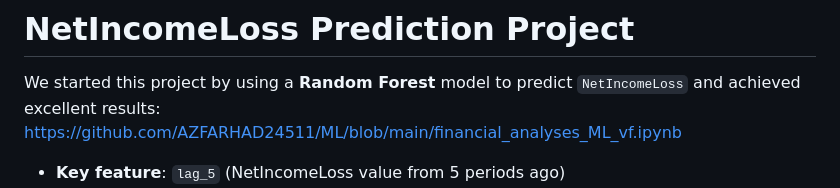
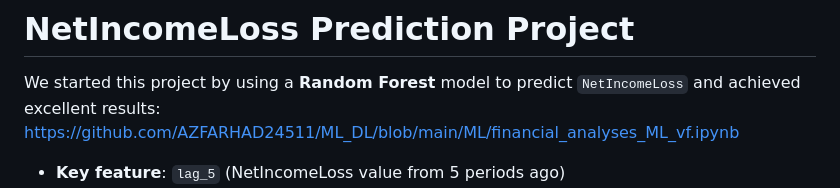
Before and after one commit to AZFARHAD24511/ML, a Markdown page: DeepLearning/deep_learning_models.md, the part around the change. Drawn GitHub-style.

```diff
--- a/DeepLearning/deep_learning_models.md
+++ b/DeepLearning/deep_learning_models.md
@@ -1,7 +1,7 @@
 # NetIncomeLoss Prediction Project
 
 We started this project by using a **Random Forest** model to predict `NetIncomeLoss` and achieved excellent results:
-https://github.com/AZFARHAD24511/ML/blob/main/financial_analyses_ML_vf.ipynb
+https://github.com/AZFARHAD24511/ML_DL/blob/main/ML/financial_analyses_ML_vf.ipynb
 
 
 - **Key feature**: `lag_5` (NetIncomeLoss value from 5 periods ago)
```
